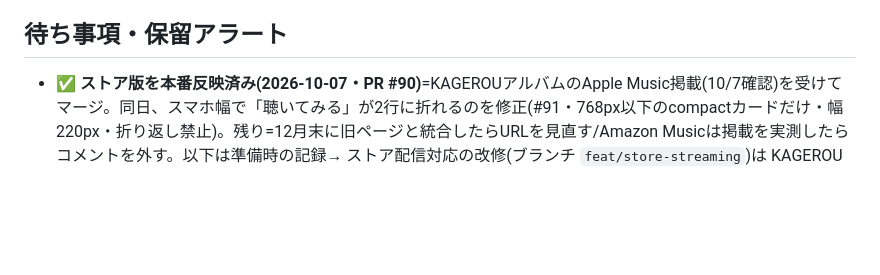
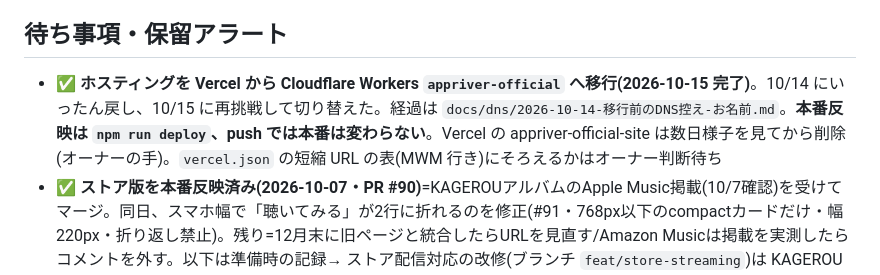
Before and after one commit to kazcchi/appriver-official-site, a Markdown page: HANDOFF.md, the part around one of its changes. GitHub-like rendering; blank space fills up the shorter version.

```diff
--- a/HANDOFF.md
+++ b/HANDOFF.md
@@ -6,6 +6,7 @@
 
 ## 待ち事項・保留アラート
 
+- ✅ **ホスティングを Vercel から Cloudflare Workers `appriver-official` へ移行(2026-10-15 完了)**。10/14 にいったん戻し、10/15 に再挑戦して切り替えた。経過は `docs/dns/2026-10-14-移行前のDNS控え-お名前.md`。**本番反映は `npm run deploy`、push では本番は変わらない**。Vercel の appriver-official-site は数日様子を見てから削除(オーナーの手)。`vercel.json` の短縮 URL の表(MWM 行き)にそろえるかはオーナー判断待ち
 - ✅ **ストア版を本番反映済み(2026-10-07・PR #90)**=KAGEROUアルバムのApple Music掲載(10/7確認)を受けてマージ。同日、スマホ幅で「聴いてみる」が2行に折れるのを修正(#91・768px以下のcompactカードだけ・幅220px・折り返し禁止)。残り=12月末に旧ページと統合したらURLを見直す/Amazon Musicは掲載を実測したらコメントを外す。以下は準備時の記録→ ストア配信対応の改修(ブランチ `feat/store-streaming`)は KAGEROU のストア発売に合わせてマージする(2026-10-03 オーナー決定)。✅10/4に仮置きをすべて埋めた(`grep -n TODO index.html` は0件):
   - 発売日=`2026.10.04`(DistroKidでKAGEROU 12曲を10/4に申請・発売日10/4)
   - アーティストページ=すべて**DistroKid経由の新しいページ**(旧「アップリバー」には紐づけない=MWM側9/8・9/21の方針)。Apple `https://music.apple.com/jp/artist/appriver/6818672122`/Spotify `https://open.spotify.com/artist/4E3Og0VU8ez1FcsPCLNz3S`/YouTube Music `https://music.youtube.com/channel/UCa0X77bBagSdZk3beSTheeQ`(新トピック。`UC3P8aPW6tQUuqJO_xYaiYCQ`「アップリバー」は旧チャンネルなので使わない)。10/4時点では3つとも陽炎シングルだけ
```
Also changed, not shown: other parts of HANDOFF.md (+1 -1 lines), docs/dns/2026-10-14-移行前のDNS控え-お名前.md (+11 -0 lines).
